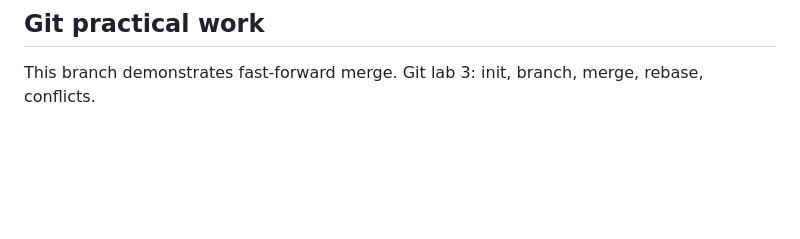
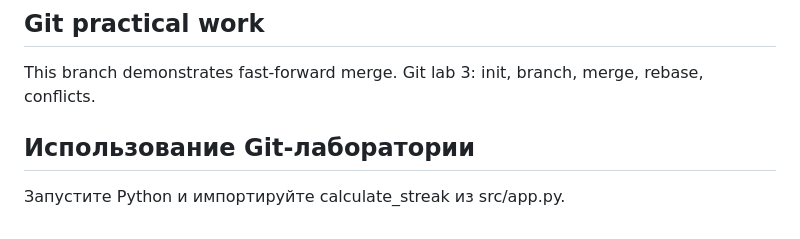
Before and after one commit to Dissocixtive/habit-tracker, a Markdown page: README.md, the part around the change. Rendered like a GitHub page; blank space fills up the shorter version.

Commit message:
docs: add usage section

```diff
--- a/README.md
+++ b/README.md
@@ -155,3 +155,6 @@ npm start
 ## Git practical work
 This branch demonstrates fast-forward merge.
 Git lab 3: init, branch, merge, rebase, conflicts.
+
+## Использование Git-лаборатории
+Запустите Python и импортируйте calculate_streak из src/app.py.
```
